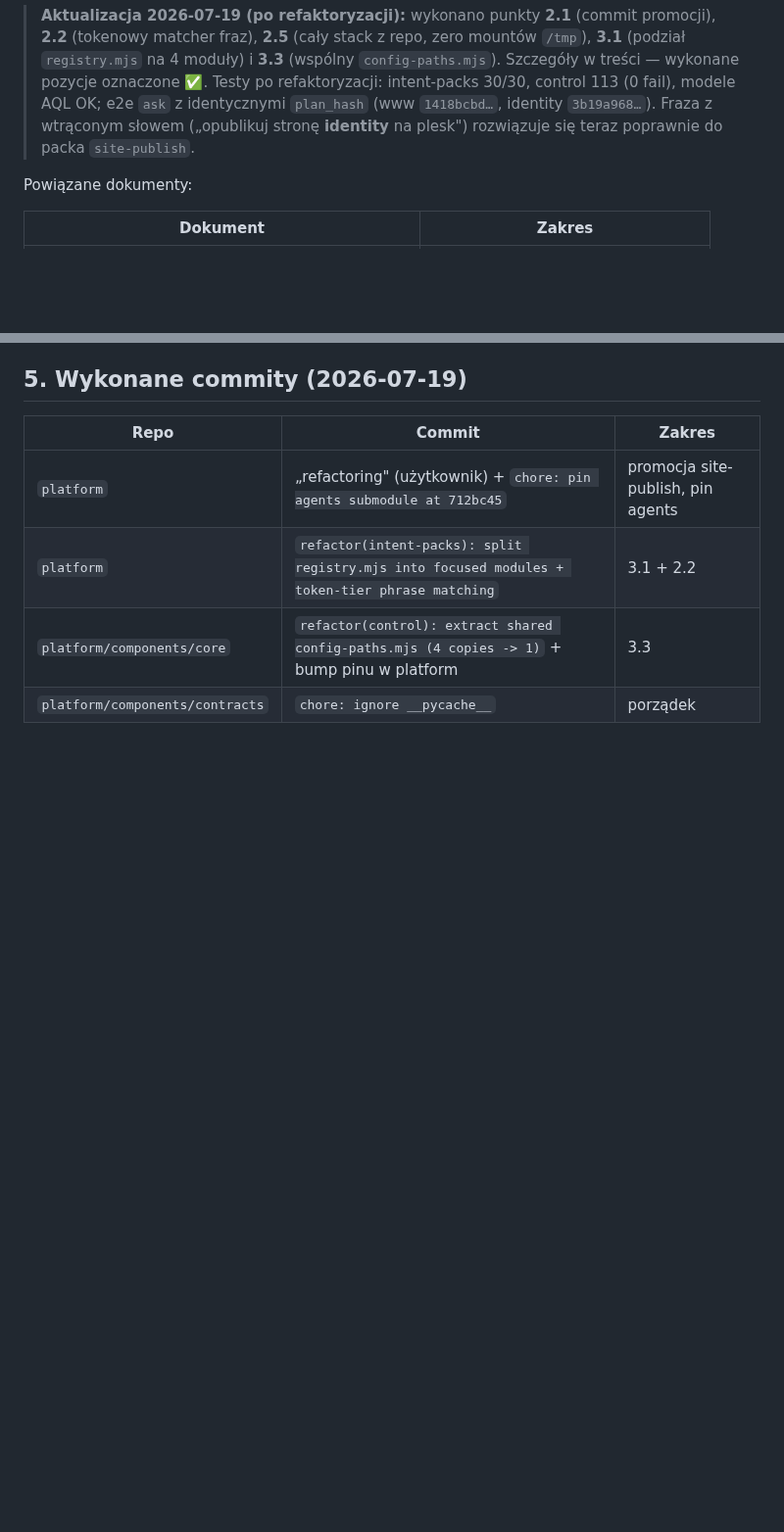
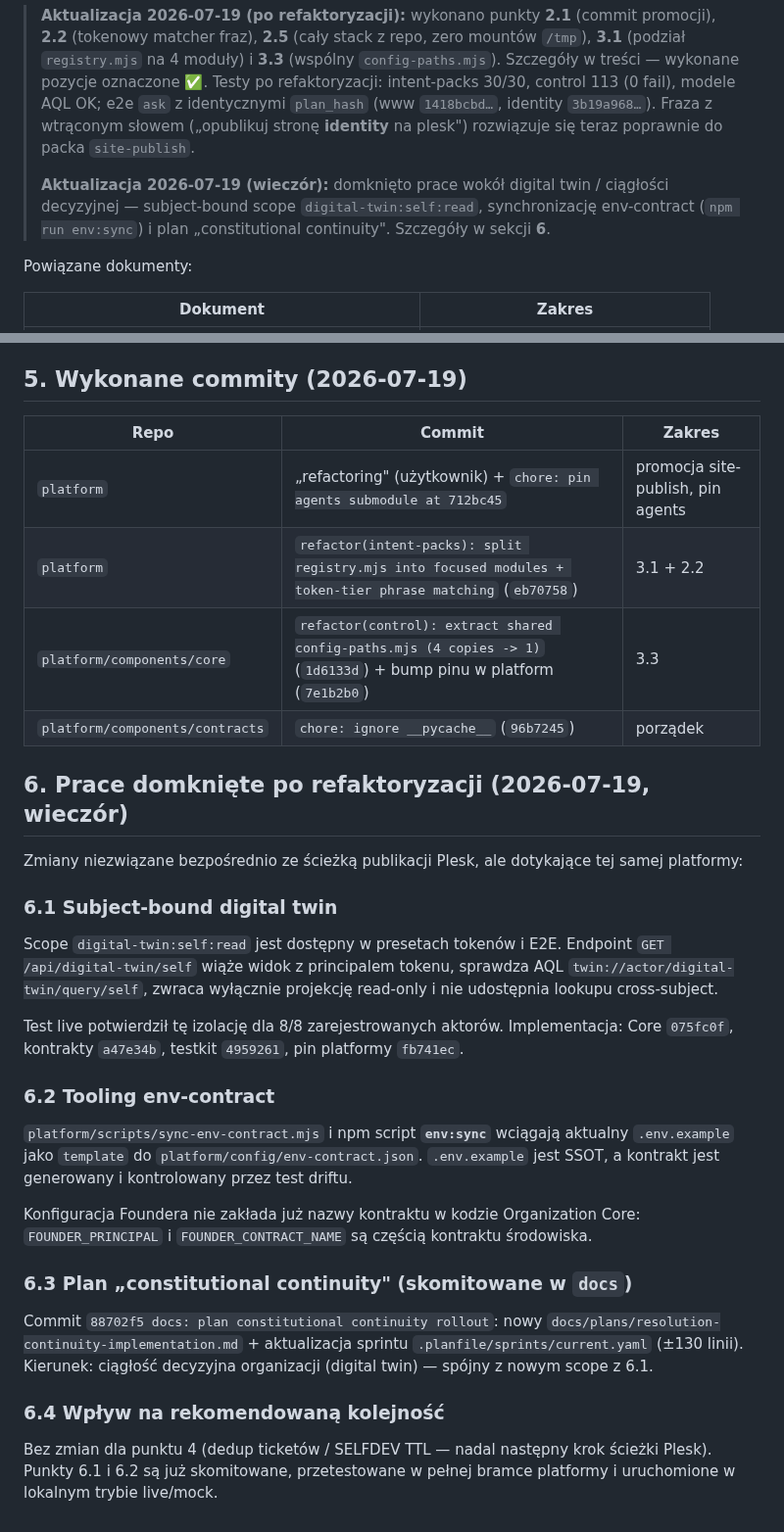
Before and after one commit to subactor/docs, a Markdown page: architecture/plesk-publish-status-report-2026-07-19.md, 2 parts joined by grey strips. Shown at 98% size. Rendered like a GitHub page; blank space fills up the shorter version.

Commit message:
docs: record completed digital twin live rollout

```diff
--- a/architecture/plesk-publish-status-report-2026-07-19.md
+++ b/architecture/plesk-publish-status-report-2026-07-19.md
@@ -3,6 +3,8 @@
 **Data:** 2026-07-19 · **Zakres:** ścieżka `subactor ask` → intent pack → ticket → plan → dry-run → apply (Plesk), stan po promocji generycznego packa `site-publish` (SELFDEV-062).
 
 > **Aktualizacja 2026-07-19 (po refaktoryzacji):** wykonano punkty **2.1** (commit promocji), **2.2** (tokenowy matcher fraz), **2.5** (cały stack z repo, zero mountów `/tmp`), **3.1** (podział `registry.mjs` na 4 moduły) i **3.3** (wspólny `config-paths.mjs`). Szczegóły w treści — wykonane pozycje oznaczone ✅. Testy po refaktoryzacji: intent-packs 30/30, control 113 (0 fail), modele AQL OK; e2e `ask` z identycznymi `plan_hash` (www `1418bcbd…`, identity `3b19a968…`). Fraza z wtrąconym słowem („opublikuj stronę **identity** na plesk") rozwiązuje się teraz poprawnie do packa `site-publish`.
+>
+> **Aktualizacja 2026-07-19 (wieczór):** domknięto prace wokół digital twin / ciągłości decyzyjnej — subject-bound scope `digital-twin:self:read`, synchronizację env-contract (`npm run env:sync`) i plan „constitutional continuity". Szczegóły w sekcji **6**.
 
 Powiązane dokumenty:
 
@@ -149,6 +151,30 @@ Generat istnieje w `agents/nlp-uri-phrases.yaml` (umbrella) i w pinowanym klonie
 | Repo | Commit | Zakres |
 | --- | --- | --- |
 | `platform` | „refactoring" (użytkownik) + `chore: pin agents submodule at 712bc45` | promocja site-publish, pin agents |
-| `platform` | `refactor(intent-packs): split registry.mjs into focused modules + token-tier phrase matching` | 3.1 + 2.2 |
-| `platform/components/core` | `refactor(control): extract shared config-paths.mjs (4 copies -> 1)` + bump pinu w platform | 3.3 |
-| `platform/components/contracts` | `chore: ignore __pycache__` | porządek |
+| `platform` | `refactor(intent-packs): split registry.mjs into focused modules + token-tier phrase matching` (`eb70758`) | 3.1 + 2.2 |
+| `platform/components/core` | `refactor(control): extract shared config-paths.mjs (4 copies -> 1)` (`1d6133d`) + bump pinu w platform (`7e1b2b0`) | 3.3 |
+| `platform/components/contracts` | `chore: ignore __pycache__` (`96b7245`) | porządek |
+
+## 6. Prace domknięte po refaktoryzacji (2026-07-19, wieczór)
+
+Zmiany niezwiązane bezpośrednio ze ścieżką publikacji Plesk, ale dotykające tej samej platformy:
+
+### 6.1 Subject-bound digital twin
+
+Scope `digital-twin:self:read` jest dostępny w presetach tokenów i E2E. Endpoint `GET /api/digital-twin/self` wiąże widok z principalem tokenu, sprawdza AQL `twin://actor/digital-twin/query/self`, zwraca wyłącznie projekcję read-only i nie udostępnia lookupu cross-subject.
+
+Test live potwierdził tę izolację dla 8/8 zarejestrowanych aktorów. Implementacja: Core `075fc0f`, kontrakty `a47e34b`, testkit `4959261`, pin platformy `fb741ec`.
+
+### 6.2 Tooling env-contract
+
+`platform/scripts/sync-env-contract.mjs` i npm script **`env:sync`** wciągają aktualny `.env.example` jako `template` do `platform/config/env-contract.json`. `.env.example` jest SSOT, a kontrakt jest generowany i kontrolowany przez test driftu.
+
+Konfiguracja Foundera nie zakłada już nazwy kontraktu w kodzie Organization Core: `FOUNDER_PRINCIPAL` i `FOUNDER_CONTRACT_NAME` są częścią kontraktu środowiska.
+
+### 6.3 Plan „constitutional continuity" (skomitowane w `docs`)
+
+Commit `88702f5 docs: plan constitutional continuity rollout`: nowy `docs/plans/resolution-continuity-implementation.md` + aktualizacja sprintu `.planfile/sprints/current.yaml` (±130 linii). Kierunek: ciągłość decyzyjna organizacji (digital twin) — spójny z nowym scope z 6.1.
+
+### 6.4 Wpływ na rekomendowaną kolejność
+
+Bez zmian dla punktu 4 (dedup ticketów / SELFDEV TTL — nadal następny krok ścieżki Plesk). Punkty 6.1 i 6.2 są już skomitowane, przetestowane w pełnej bramce platformy i uruchomione w lokalnym trybie live/mock.
```
